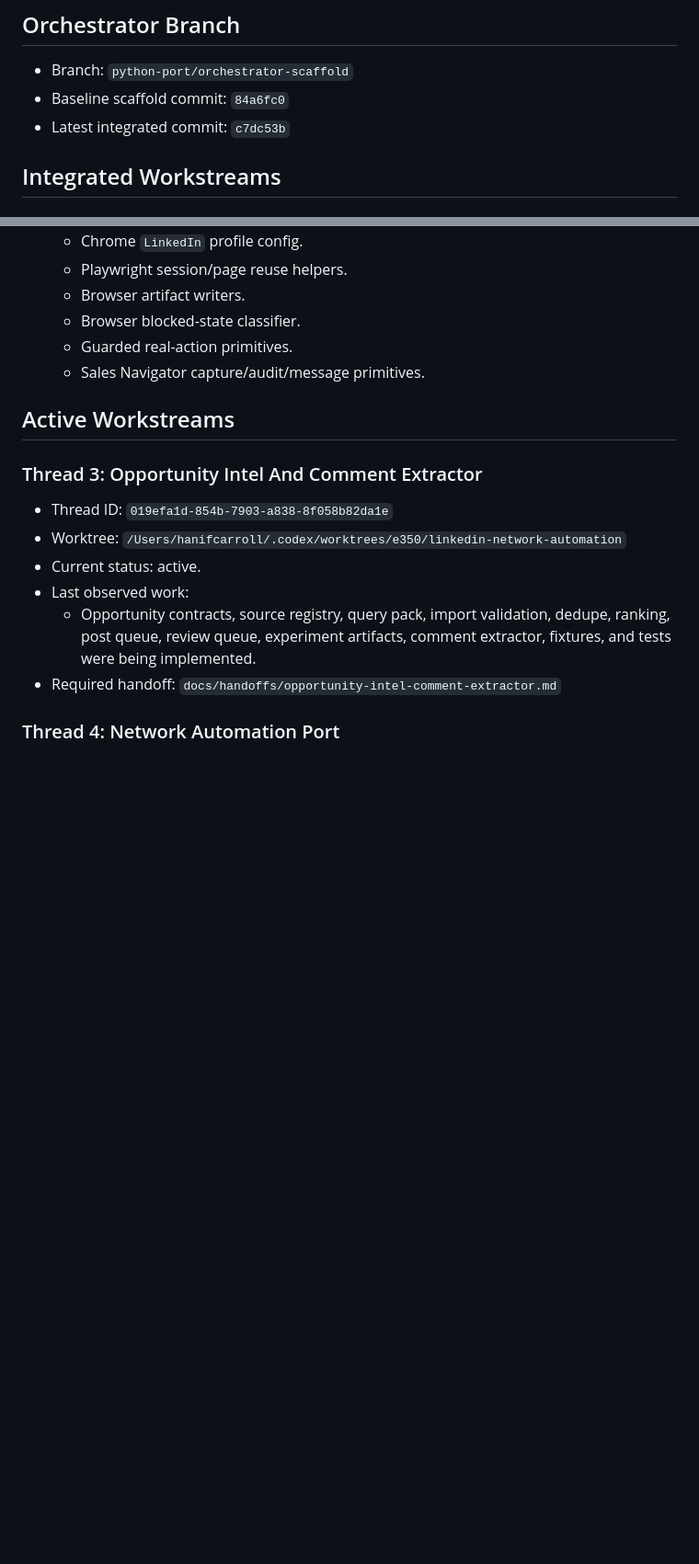
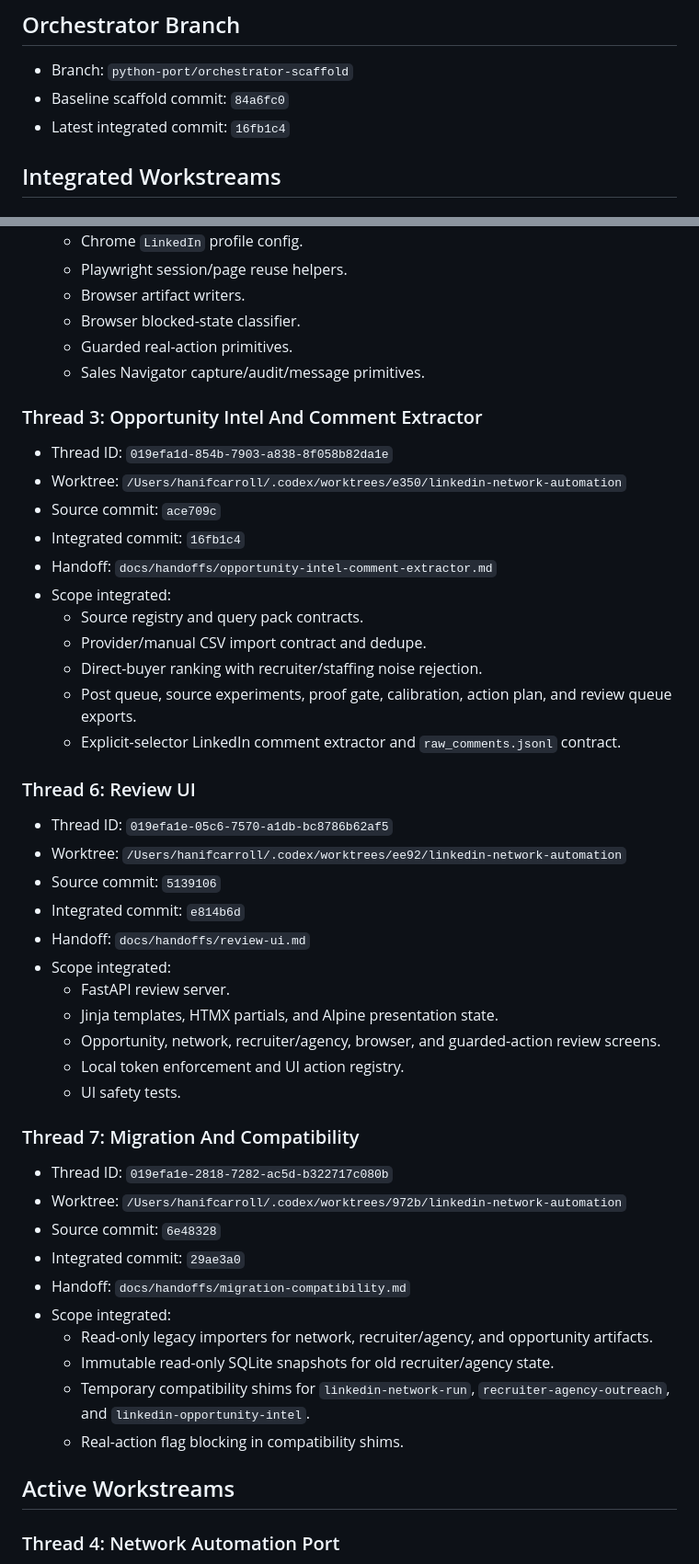
Before and after one commit to HanifCarroll/linkedin-network-run, a Markdown page: docs/orchestration-status.md, 2 parts joined by grey strips. Shown at 92% size. Rendered like a GitHub page; blank space fills up the shorter version.

Commit message:
docs: update python port orchestration status

```diff
--- a/docs/orchestration-status.md
+++ b/docs/orchestration-status.md
@@ -6,7 +6,7 @@ Last updated: 2026-06-24
 
 - Branch: `python-port/orchestrator-scaffold`
 - Baseline scaffold commit: `84a6fc0`
-- Latest integrated commit: `c7dc53b`
+- Latest integrated commit: `16fb1c4`
 
 ## Integrated Workstreams
 
@@ -40,19 +40,53 @@ Last updated: 2026-06-24
   - Guarded real-action primitives.
   - Sales Navigator capture/audit/message primitives.
 
-## Active Workstreams
-
 ### Thread 3: Opportunity Intel And Comment Extractor
 
 - Thread ID: `019efa1d-854b-7903-a838-8f058b82da1e`
 - Worktree: `/Users/hanifcarroll/.codex/worktrees/e350/linkedin-network-automation`
-- Current status: active.
-- Last observed work:
-  - Opportunity contracts, source registry, query pack, import validation,
-    dedupe, ranking, post queue, review queue, experiment artifacts, comment
-    extractor, fixtures, and tests were being implemented.
-- Required handoff:
-  `docs/handoffs/opportunity-intel-comment-extractor.md`
+- Source commit: `ace709c`
+- Integrated commit: `16fb1c4`
+- Handoff: `docs/handoffs/opportunity-intel-comment-extractor.md`
+- Scope integrated:
+  - Source registry and query pack contracts.
+  - Provider/manual CSV import contract and dedupe.
+  - Direct-buyer ranking with recruiter/staffing noise rejection.
+  - Post queue, source experiments, proof gate, calibration, action plan, and
+    review queue exports.
+  - Explicit-selector LinkedIn comment extractor and `raw_comments.jsonl`
+    contract.
+
+### Thread 6: Review UI
+
+- Thread ID: `019efa1e-05c6-7570-a1db-bc8786b62af5`
+- Worktree: `/Users/hanifcarroll/.codex/worktrees/ee92/linkedin-network-automation`
+- Source commit: `5139106`
+- Integrated commit: `e814b6d`
+- Handoff: `docs/handoffs/review-ui.md`
+- Scope integrated:
+  - FastAPI review server.
+  - Jinja templates, HTMX partials, and Alpine presentation state.
+  - Opportunity, network, recruiter/agency, browser, and guarded-action review
+    screens.
+  - Local token enforcement and UI action registry.
+  - UI safety tests.
+
+### Thread 7: Migration And Compatibility
+
+- Thread ID: `019efa1e-2818-7282-ac5d-b322717c080b`
+- Worktree: `/Users/hanifcarroll/.codex/worktrees/972b/linkedin-network-automation`
+- Source commit: `6e48328`
+- Integrated commit: `29ae3a0`
+- Handoff: `docs/handoffs/migration-compatibility.md`
+- Scope integrated:
+  - Read-only legacy importers for network, recruiter/agency, and opportunity
+    artifacts.
+  - Immutable read-only SQLite snapshots for old recruiter/agency state.
+  - Temporary compatibility shims for `linkedin-network-run`,
+    `recruiter-agency-outreach`, and `linkedin-opportunity-intel`.
+  - Real-action flag blocking in compatibility shims.
+
+## Active Workstreams
 
 ### Thread 4: Network Automation Port
 
```
Also changed, not shown: other parts of docs/orchestration-status.md (+2 -26 lines).
